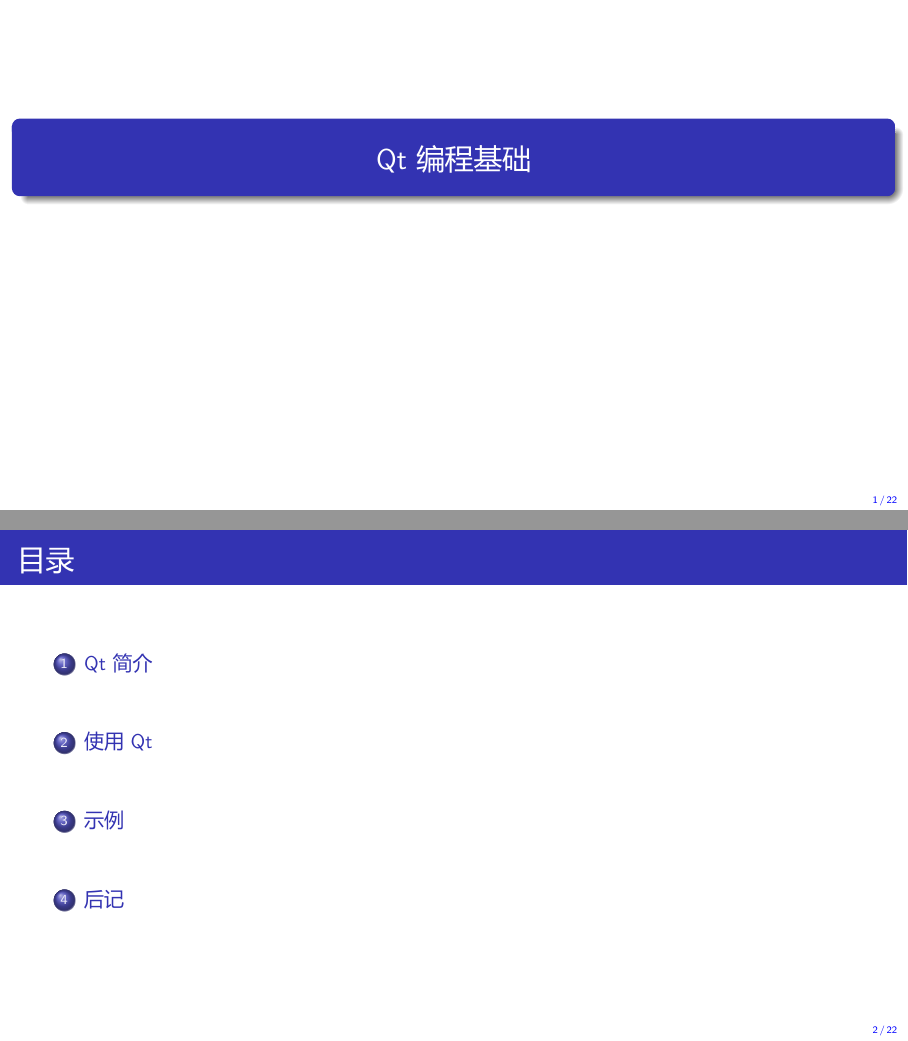
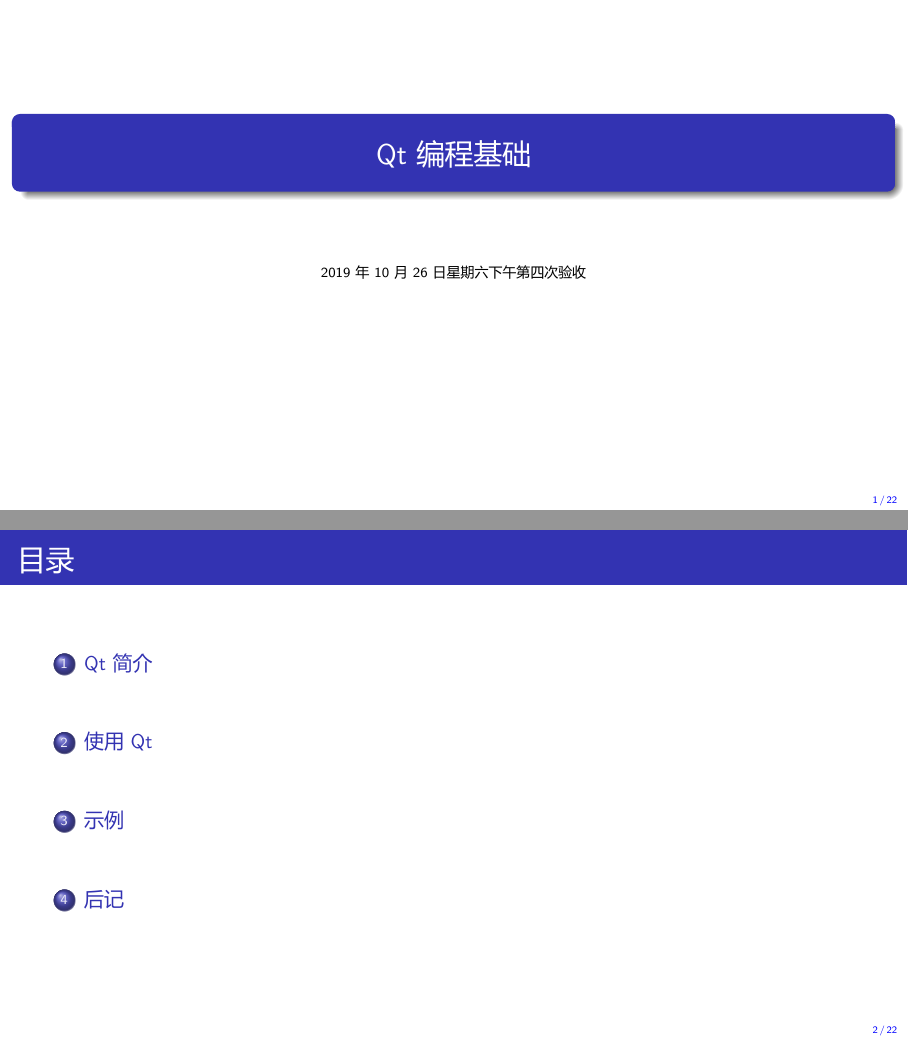
Before and after one commit to Changhe160/cplusplus2019-2020, LaTeX slides (Qt/Qt.tex): pages 1 and 2 of 29, joined at a grey line. The pictures show the PDF file Qt/Qt.pdf that the author committed with the source.

Commit message:
Qt updated

```diff
--- a/Qt/Qt.tex
+++ b/Qt/Qt.tex
@@ -67,8 +67,8 @@
 
 \date{}
 
-% \institute
-%     {}
+ \institute
+     {2019年10月26日星期六下午第四次验收}
 
 
 \begin{document}
```
Also changed, not shown: Qt/Qt.pdf.
